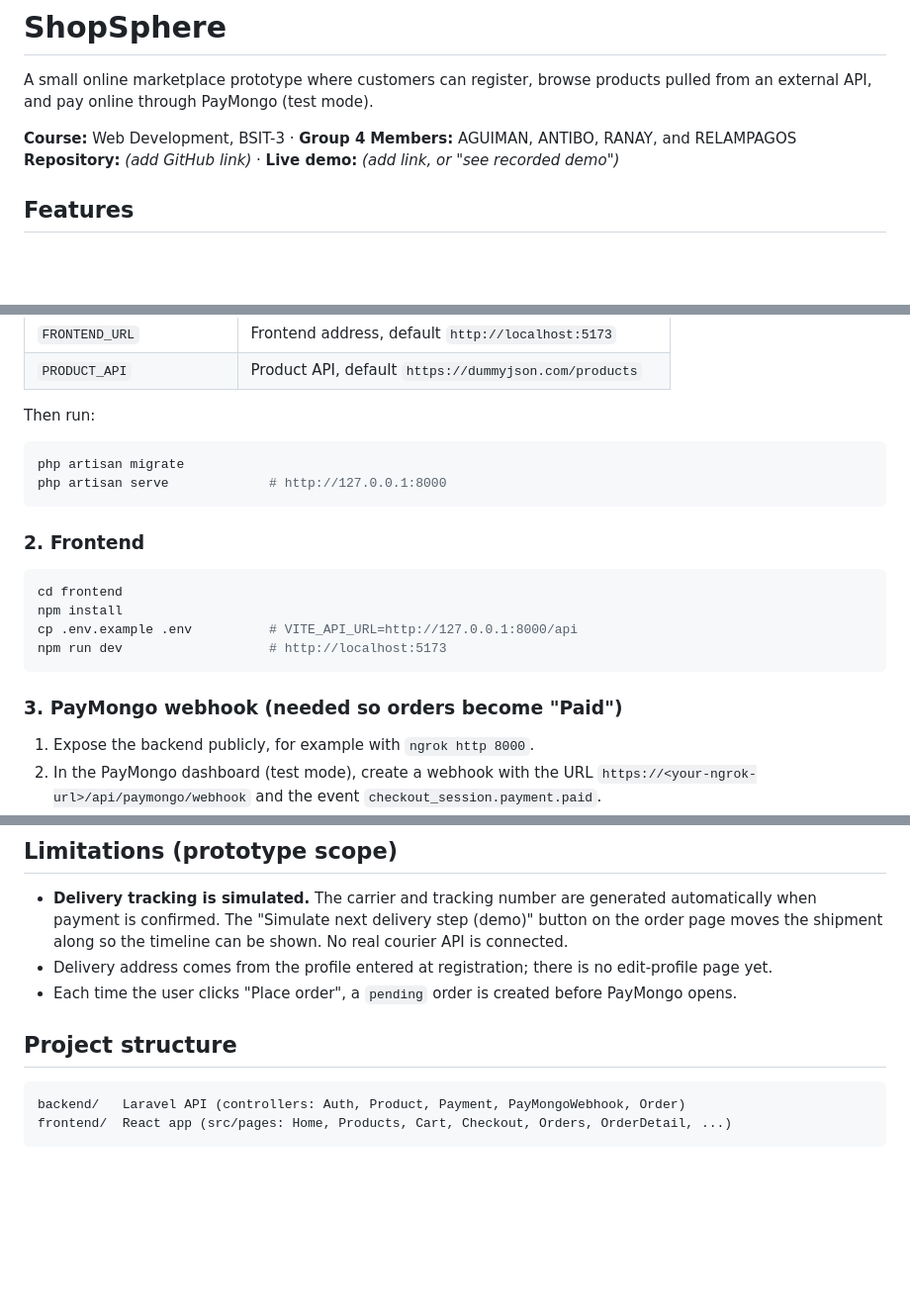
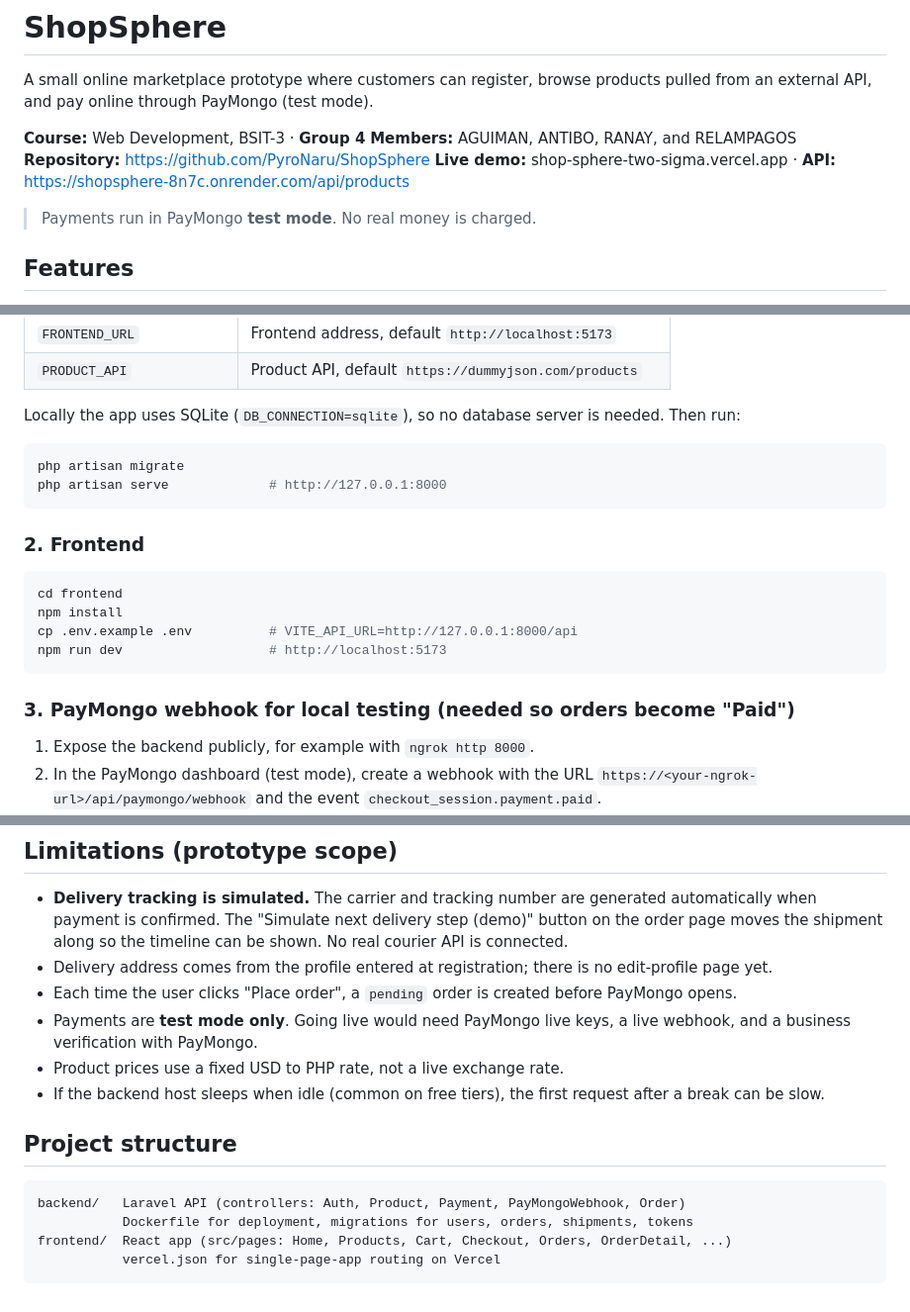
Before and after one commit to PyroNaru/ShopSphere, a Markdown page: README.md, 3 parts joined by grey strips. Shown at 99% size. GitHub-like rendering; blank space fills up the shorter version.

````diff
--- a/README.md
+++ b/README.md
@@ -4,7 +4,10 @@ A small online marketplace prototype where customers can register, browse produc
 
 **Course:** Web Development, BSIT-3 · **Group 4**
 **Members:** AGUIMAN, ANTIBO, RANAY, and RELAMPAGOS
-**Repository:** _(add GitHub link)_ · **Live demo:** _(add link, or "see recorded demo")_
+**Repository:** https://github.com/PyroNaru/ShopSphere
+**Live demo:** shop-sphere-two-sigma.vercel.app · **API:** https://shopsphere-8n7c.onrender.com/api/products
+
+> Payments run in PayMongo **test mode**. No real money is charged.
 
 ## Features
 
@@ -47,7 +93,7 @@ Open `.env` and fill in:
 | `FRONTEND_URL`            | Frontend address, default `http://localhost:5173`     |
 | `PRODUCT_API`             | Product API, default `https://dummyjson.com/products` |
 
-Then run:
+Locally the app uses SQLite (`DB_CONNECTION=sqlite`), so no database server is needed. Then run:
 
 ```bash
 php artisan migrate
@@ -63,7 +109,7 @@ cp .env.example .env          # VITE_API_URL=http://127.0.0.1:8000/api
 npm run dev                   # http://localhost:5173
 ```
 
-### 3. PayMongo webhook (needed so orders become "Paid")
+### 3. PayMongo webhook for local testing (needed so orders become "Paid")
 
 1. Expose the backend publicly, for example with `ngrok http 8000`.
 2. In the PayMongo dashboard (test mode), create a webhook with the URL `https://<your-ngrok-url>/api/paymongo/webhook` and the event `checkout_session.payment.paid`.
@@ -99,10 +145,15 @@ We used **DummyJSON** (`/products`). It needs no API key, returns categories, ra
 - **Delivery tracking is simulated.** The carrier and tracking number are generated automatically when payment is confirmed. The "Simulate next delivery step (demo)" button on the order page moves the shipment along so the timeline can be shown. No real courier API is connected.
 - Delivery address comes from the profile entered at registration; there is no edit-profile page yet.
 - Each time the user clicks "Place order", a `pending` order is created before PayMongo opens.
+- Payments are **test mode only**. Going live would need PayMongo live keys, a live webhook, and a business verification with PayMongo.
+- Product prices use a fixed USD to PHP rate, not a live exchange rate.
+- If the backend host sleeps when idle (common on free tiers), the first request after a break can be slow.
 
 ## Project structure
 
 ```
 backend/   Laravel API (controllers: Auth, Product, Payment, PayMongoWebhook, Order)
+           Dockerfile for deployment, migrations for users, orders, shipments, tokens
 frontend/  React app (src/pages: Home, Products, Cart, Checkout, Orders, OrderDetail, ...)
+           vercel.json for single-page-app routing on Vercel
 ```
````
Also changed, not shown: other parts of README.md (+52 -9 lines).
